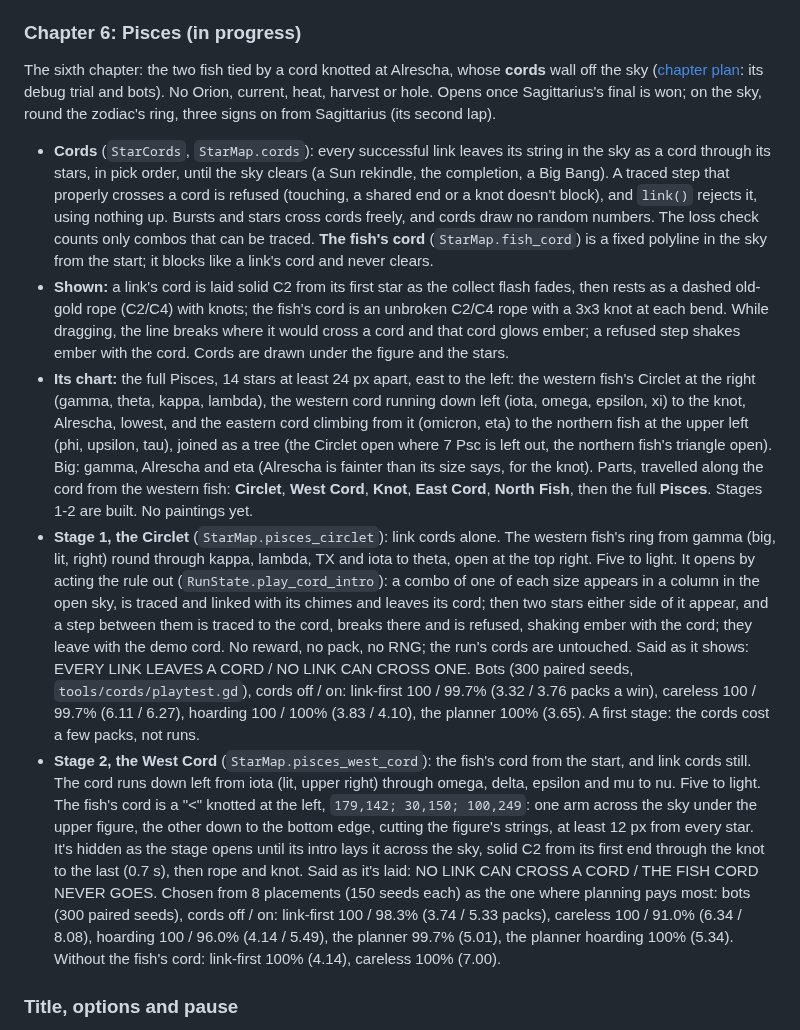
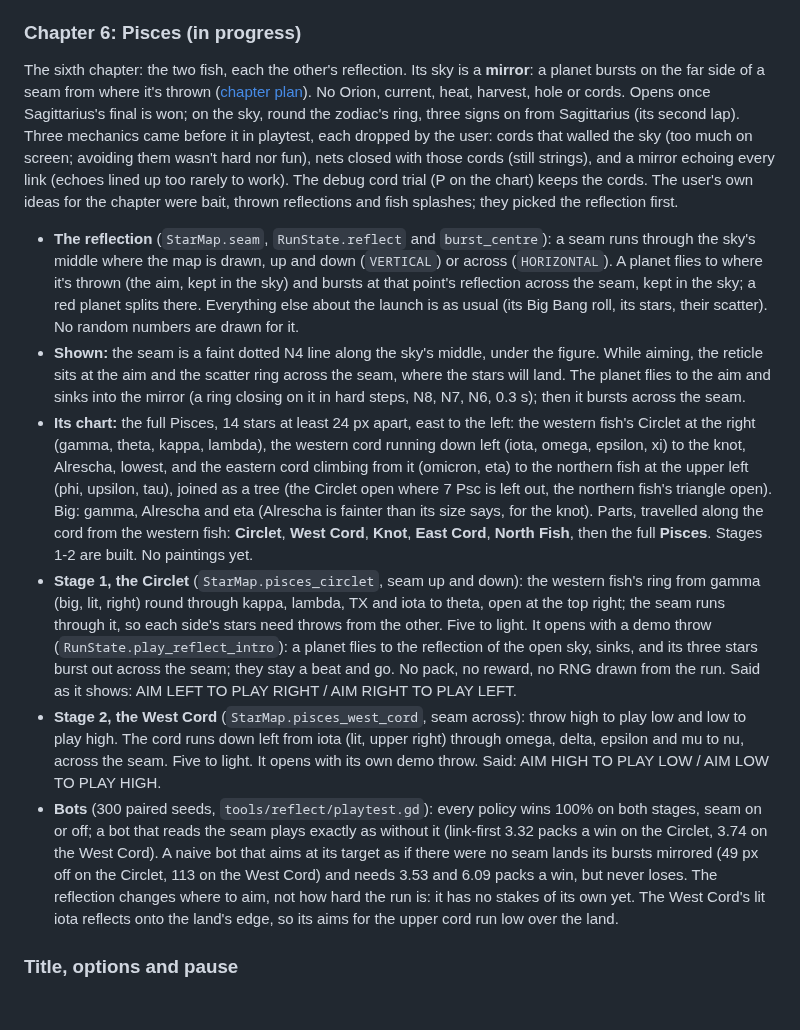
Before and after one commit to mrafael1/DustInSpace, a Markdown page: docs/design.md, the part around the change. GitHub-like rendering; blank space fills up the shorter version.

```diff
--- a/docs/design.md
+++ b/docs/design.md
@@ -180,13 +180,14 @@ The fifth chapter: the archer, who aims at the **black hole** at the heart of th
 
 ### Chapter 6: Pisces (in progress)
 
-The sixth chapter: the two fish tied by a cord knotted at Alrescha, whose **cords** wall off the sky ([chapter plan](chapter_4_6_plan.md): its debug trial and bots). No Orion, current, heat, harvest or hole. Opens once Sagittarius's final is won; on the sky, round the zodiac's ring, three signs on from Sagittarius (its second lap).
+The sixth chapter: the two fish, each the other's reflection. Its sky is a **mirror**: a planet bursts on the far side of a seam from where it's thrown ([chapter plan](chapter_4_6_plan.md)). No Orion, current, heat, harvest, hole or cords. Opens once Sagittarius's final is won; on the sky, round the zodiac's ring, three signs on from Sagittarius (its second lap). Three mechanics came before it in playtest, each dropped by the user: cords that walled the sky (too much on screen; avoiding them wasn't hard nor fun), nets closed with those cords (still strings), and a mirror echoing every link (echoes lined up too rarely to work). The debug cord trial (P on the chart) keeps the cords. The user's own ideas for the chapter were bait, thrown reflections and fish splashes; they picked the reflection first.
 
-- **Cords** (`StarCords`, `StarMap.cords`): every successful link leaves its string in the sky as a cord through its stars, in pick order, until the sky clears (a Sun rekindle, the completion, a Big Bang). A traced step that properly crosses a cord is refused (touching, a shared end or a knot doesn't block), and `link()` rejects it, using nothing up. Bursts and stars cross cords freely, and cords draw no random numbers. The loss check counts only combos that can be traced. **The fish's cord** (`StarMap.fish_cord`) is a fixed polyline in the sky from the start; it blocks like a link's cord and never clears.
-- **Shown:** a link's cord is laid solid C2 from its first star as the collect flash fades, then rests as a dashed old-gold rope (C2/C4) with knots; the fish's cord is an unbroken C2/C4 rope with a 3x3 knot at each bend. While dragging, the line breaks where it would cross a cord and that cord glows ember; a refused step shakes ember with the cord. Cords are drawn under the figure and the stars.
+- **The reflection** (`StarMap.seam`, `RunState.reflect` and `burst_centre`): a seam runs through the sky's middle where the map is drawn, up and down (`VERTICAL`) or across (`HORIZONTAL`). A planet flies to where it's thrown (the aim, kept in the sky) and bursts at that point's reflection across the seam, kept in the sky; a red planet splits there. Everything else about the launch is as usual (its Big Bang roll, its stars, their scatter). No random numbers are drawn for it.
+- **Shown:** the seam is a faint dotted N4 line along the sky's middle, under the figure. While aiming, the reticle sits at the aim and the scatter ring across the seam, where the stars will land. The planet flies to the aim and sinks into the mirror (a ring closing on it in hard steps, N8, N7, N6, 0.3 s); then it bursts across the seam.
 - **Its chart:** the full Pisces, 14 stars at least 24 px apart, east to the left: the western fish's Circlet at the right (gamma, theta, kappa, lambda), the western cord running down left (iota, omega, epsilon, xi) to the knot, Alrescha, lowest, and the eastern cord climbing from it (omicron, eta) to the northern fish at the upper left (phi, upsilon, tau), joined as a tree (the Circlet open where 7 Psc is left out, the northern fish's triangle open). Big: gamma, Alrescha and eta (Alrescha is fainter than its size says, for the knot). Parts, travelled along the cord from the western fish: **Circlet**, **West Cord**, **Knot**, **East Cord**, **North Fish**, then the full **Pisces**. Stages 1-2 are built. No paintings yet.
-- **Stage 1, the Circlet** (`StarMap.pisces_circlet`): link cords alone. The western fish's ring from gamma (big, lit, right) round through kappa, lambda, TX and iota to theta, open at the top right. Five to light. It opens by acting the rule out (`RunState.play_cord_intro`): a combo of one of each size appears in a column in the open sky, is traced and linked with its chimes and leaves its cord; then two stars either side of it appear, and a step between them is traced to the cord, breaks there and is refused, shaking ember with the cord; they leave with the demo cord. No reward, no pack, no RNG; the run's cords are untouched. Said as it shows: EVERY LINK LEAVES A CORD / NO LINK CAN CROSS ONE. Bots (300 paired seeds, `tools/cords/playtest.gd`), cords off / on: link-first 100 / 99.7% (3.32 / 3.76 packs a win), careless 100 / 99.7% (6.11 / 6.27), hoarding 100 / 100% (3.83 / 4.10), the planner 100% (3.65). A first stage: the cords cost a few packs, not runs.
-- **Stage 2, the West Cord** (`StarMap.pisces_west_cord`): the fish's cord from the start, and link cords still. The cord runs down left from iota (lit, upper right) through omega, delta, epsilon and mu to nu. Five to light. The fish's cord is a "<" knotted at the left, `179,142; 30,150; 100,249`: one arm across the sky under the upper figure, the other down to the bottom edge, cutting the figure's strings, at least 12 px from every star. It's hidden as the stage opens until its intro lays it across the sky, solid C2 from its first end through the knot to the last (0.7 s), then rope and knot. Said as it's laid: NO LINK CAN CROSS A CORD / THE FISH CORD NEVER GOES. Chosen from 8 placements (150 seeds each) as the one where planning pays most: bots (300 paired seeds), cords off / on: link-first 100 / 98.3% (3.74 / 5.33 packs), careless 100 / 91.0% (6.34 / 8.08), hoarding 100 / 96.0% (4.14 / 5.49), the planner 99.7% (5.01), the planner hoarding 100% (5.34). Without the fish's cord: link-first 100% (4.14), careless 100% (7.00).
+- **Stage 1, the Circlet** (`StarMap.pisces_circlet`, seam up and down): the western fish's ring from gamma (big, lit, right) round through kappa, lambda, TX and iota to theta, open at the top right; the seam runs through it, so each side's stars need throws from the other. Five to light. It opens with a demo throw (`RunState.play_reflect_intro`): a planet flies to the reflection of the open sky, sinks, and its three stars burst out across the seam; they stay a beat and go. No pack, no reward, no RNG drawn from the run. Said as it shows: AIM LEFT TO PLAY RIGHT / AIM RIGHT TO PLAY LEFT.
+- **Stage 2, the West Cord** (`StarMap.pisces_west_cord`, seam across): throw high to play low and low to play high. The cord runs down left from iota (lit, upper right) through omega, delta, epsilon and mu to nu, across the seam. Five to light. It opens with its own demo throw. Said: AIM HIGH TO PLAY LOW / AIM LOW TO PLAY HIGH.
+- **Bots** (300 paired seeds, `tools/reflect/playtest.gd`): every policy wins 100% on both stages, seam on or off; a bot that reads the seam plays exactly as without it (link-first 3.32 packs a win on the Circlet, 3.74 on the West Cord). A naive bot that aims at its target as if there were no seam lands its bursts mirrored (49 px off on the Circlet, 113 on the West Cord) and needs 3.53 and 6.09 packs a win, but never loses. The reflection changes where to aim, not how hard the run is: it has no stakes of its own yet. The West Cord's lit iota reflects onto the land's edge, so its aims for the upper cord run low over the land.
 
 ### Title, options and pause
 
```
Also changed, not shown: docs/chapter_4_6_plan.md (+10 -1 lines).
